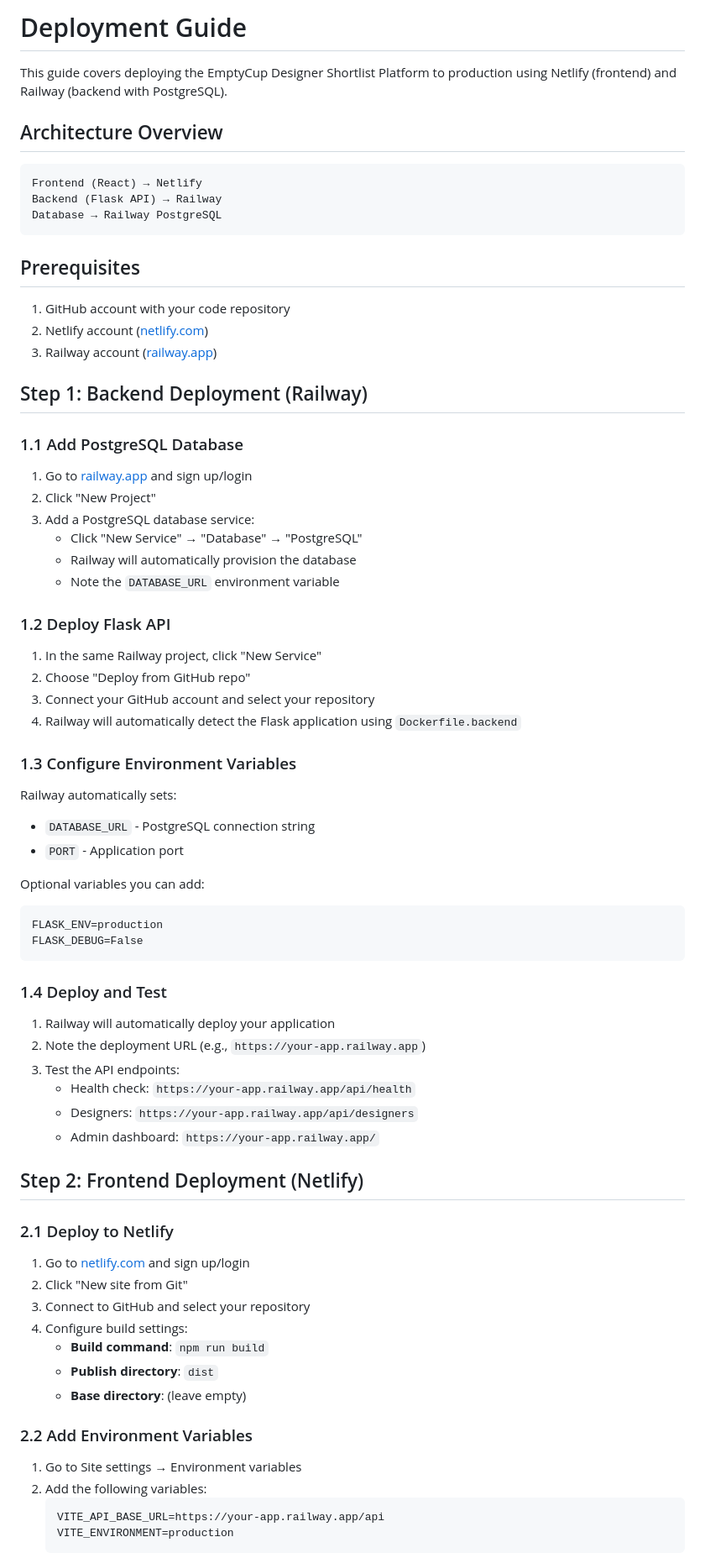
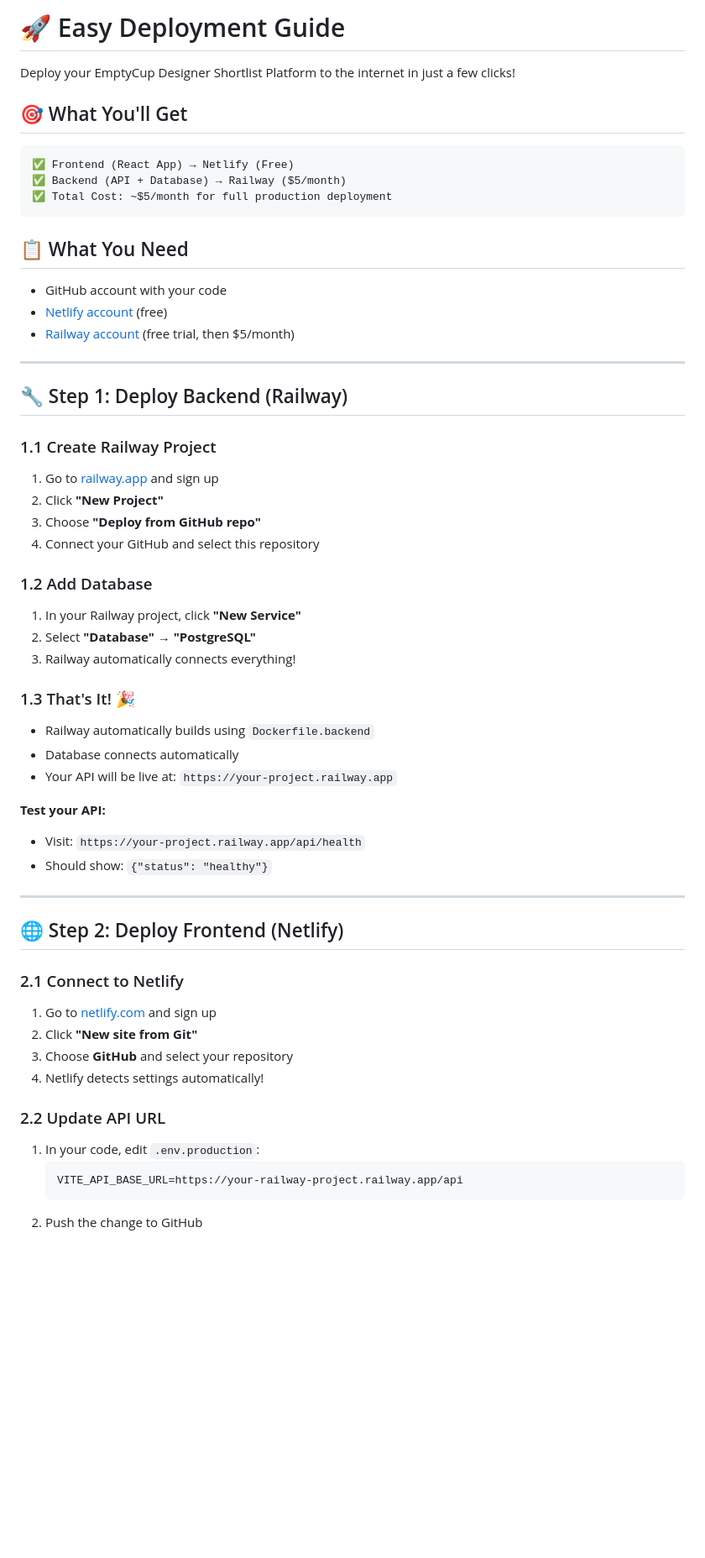
Before and after one commit to nrenx/designer-shortlist-platform, a Markdown page: DEPLOYMENT.md, the part around one of its changes. Shown at 84% size. Rendered like a GitHub page; blank space fills up the shorter version.

Commit message:
Refactor: Simplify and enhance deployment guide for clarity, update steps for Railway and Netlify integration

````diff
--- a/DEPLOYMENT.md
+++ b/DEPLOYMENT.md
@@ -1,72 +1,59 @@
-# Deployment Guide
+# 🚀 Easy Deployment Guide
 
-This guide covers deploying the EmptyCup Designer Shortlist Platform to production using Netlify (frontend) and Railway (backend with PostgreSQL).
+Deploy your EmptyCup Designer Shortlist Platform to the internet in just a few clicks!
 
-## Architecture Overview
+## 🎯 What You'll Get
 
 ```
-Frontend (React) → Netlify
-Backend (Flask API) → Railway
-Database → Railway PostgreSQL
+✅ Frontend (React App) → Netlify (Free)
+✅ Backend (API + Database) → Railway ($5/month)
+✅ Total Cost: ~$5/month for full production deployment
 ```
 
-## Prerequisites
+## 📋 What You Need
 
-1. GitHub account with your code repository
-2. Netlify account ([netlify.com](https://netlify.com))
-3. Railway account ([railway.app](https://railway.app))
+- GitHub account with your code
+- [Netlify account](https://netlify.com) (free)
+- [Railway account](https://railway.app) (free trial, then $5/month)
 
-## Step 1: Backend Deployment (Railway)
+---
 
-### 1.1 Add PostgreSQL Database
-1. Go to [railway.app](https://railway.app) and sign up/login
-2. Click "New Project"
-3. Add a PostgreSQL database service:
-   - Click "New Service" → "Database" → "PostgreSQL"
-   - Railway will automatically provision the database
-   - Note the `DATABASE_URL` environment variable
+## 🔧 Step 1: Deploy Backend (Railway)
 
-### 1.2 Deploy Flask API
-1. In the same Railway project, click "New Service"
-2. Choose "Deploy from GitHub repo"
-3. Connect your GitHub account and select your repository
-4. Railway will automatically detect the Flask application using `Dockerfile.backend`
+### 1.1 Create Railway Project
+1. Go to [railway.app](https://railway.app) and sign up
+2. Click **"New Project"**
+3. Choose **"Deploy from GitHub repo"**
+4. Connect your GitHub and select this repository
 
-### 1.3 Configure Environment Variables
-Railway automatically sets:
-- `DATABASE_URL` - PostgreSQL connection string
-- `PORT` - Application port
+### 1.2 Add Database
+1. In your Railway project, click **"New Service"**
+2. Select **"Database"** → **"PostgreSQL"**
+3. Railway automatically connects everything!
 
-Optional variables you can add:
-```
-FLASK_ENV=production
-FLASK_DEBUG=False
-```
+### 1.3 That's It! 🎉
+- Railway automatically builds using `Dockerfile.backend`
+- Database connects automatically
+- Your API will be live at: `https://your-project.railway.app`
 
-### 1.4 Deploy and Test
-1. Railway will automatically deploy your application
-2. Note the deployment URL (e.g., `https://your-app.railway.app`)
-3. Test the API endpoints:
-   - Health check: `https://your-app.railway.app/api/health`
-   - Designers: `https://your-app.railway.app/api/designers`
-   - Admin dashboard: `https://your-app.railway.app/`
+**Test your API:**
+- Visit: `https://your-project.railway.app/api/health`
+- Should show: `{"status": "healthy"}`
 
-## Step 2: Frontend Deployment (Netlify)
+---
 
-### 2.1 Deploy to Netlify
-1. Go to [netlify.com](https://netlify.com) and sign up/login
-2. Click "New site from Git"
-3. Connect to GitHub and select your repository
-4. Configure build settings:
-   - **Build command**: `npm run build`
-   - **Publish directory**: `dist`
-   - **Base directory**: (leave empty)
+## 🌐 Step 2: Deploy Frontend (Netlify)
 
-### 2.2 Add Environment Variables
-1. Go to Site settings → Environment variables
-2. Add the following variables:
+### 2.1 Connect to Netlify
+1. Go to [netlify.com](https://netlify.com) and sign up
+2. Click **"New site from Git"**
+3. Choose **GitHub** and select your repository
+4. Netlify detects settings automatically!
+
+### 2.2 Update API URL
+1. In your code, edit `.env.production`:
    ```
-   VITE_API_BASE_URL=https://your-app.railway.app/api
-   VITE_ENVIRONMENT=production
+   VITE_API_BASE_URL=https://your-railway-project.railway.app/api
    ```
+2. Push the change to GitHub
 
````
Also changed, not shown: other parts of DEPLOYMENT.md (+66 -115 lines).
